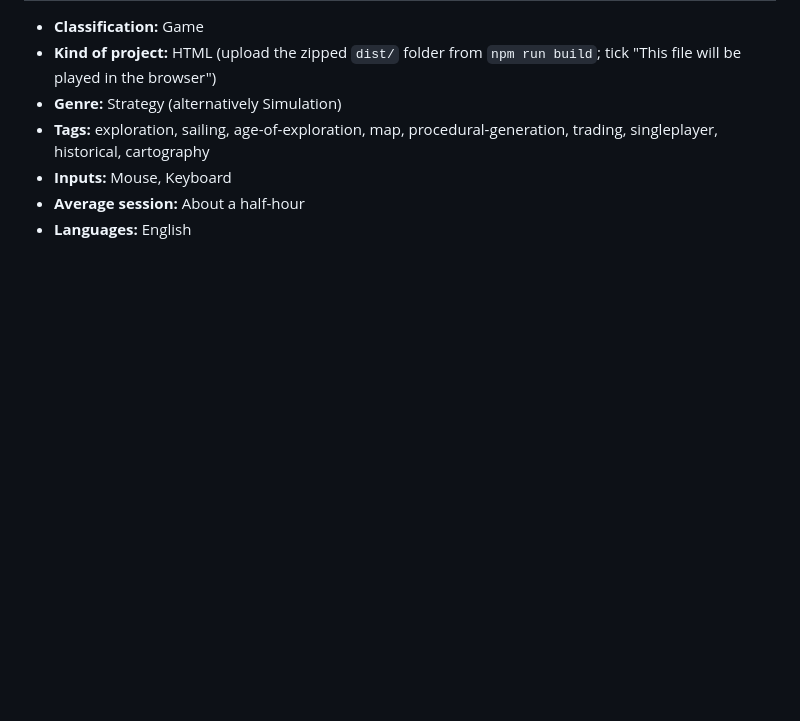
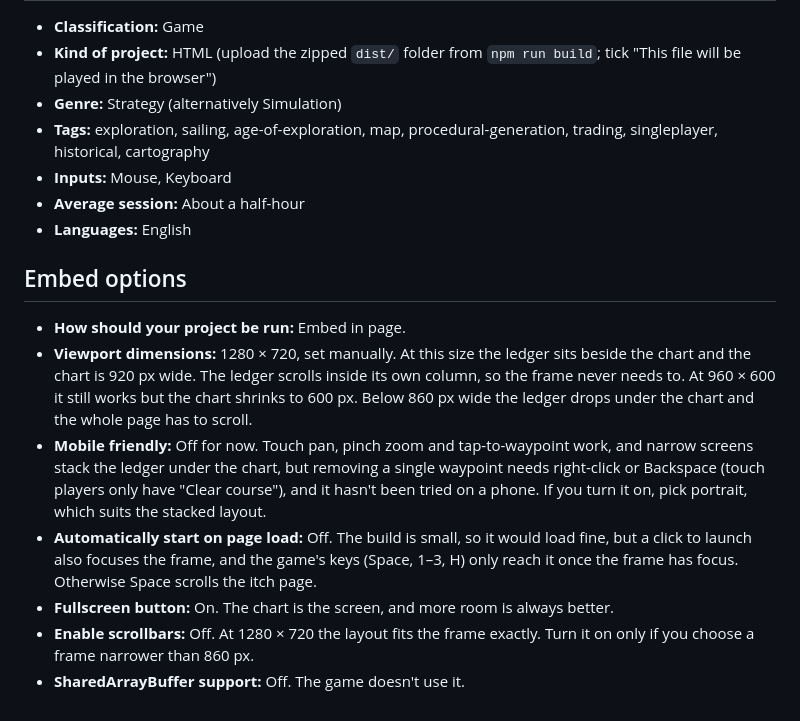
Before and after one commit to loumiy/cartographer, a Markdown page: docs/itch-page.md, the part around the change. Drawn GitHub-style; blank space fills up the shorter version.

Commit message:
Add itch.io embed options to the page notes
Co-Authored-By: Claude Opus 5.5 <noreply@anthropic.com>
Claude-Session: https://claude.ai/code/session_01SjER7JNm1RSePGSsQWhPuj

```diff
--- a/docs/itch-page.md
+++ b/docs/itch-page.md
@@ -73,3 +73,13 @@ A voyage takes 3 to 8 minutes. Paying off the ship takes an hour or two, and the
 - **Inputs:** Mouse, Keyboard
 - **Average session:** About a half-hour
 - **Languages:** English
+
+## Embed options
+
+- **How should your project be run:** Embed in page.
+- **Viewport dimensions:** 1280 × 720, set manually. At this size the ledger sits beside the chart and the chart is 920 px wide. The ledger scrolls inside its own column, so the frame never needs to. At 960 × 600 it still works but the chart shrinks to 600 px. Below 860 px wide the ledger drops under the chart and the whole page has to scroll.
+- **Mobile friendly:** Off for now. Touch pan, pinch zoom and tap-to-waypoint work, and narrow screens stack the ledger under the chart, but removing a single waypoint needs right-click or Backspace (touch players only have "Clear course"), and it hasn't been tried on a phone. If you turn it on, pick portrait, which suits the stacked layout.
+- **Automatically start on page load:** Off. The build is small, so it would load fine, but a click to launch also focuses the frame, and the game's keys (Space, 1–3, H) only reach it once the frame has focus. Otherwise Space scrolls the itch page.
+- **Fullscreen button:** On. The chart is the screen, and more room is always better.
+- **Enable scrollbars:** Off. At 1280 × 720 the layout fits the frame exactly. Turn it on only if you choose a frame narrower than 860 px.
+- **SharedArrayBuffer support:** Off. The game doesn't use it.
```
